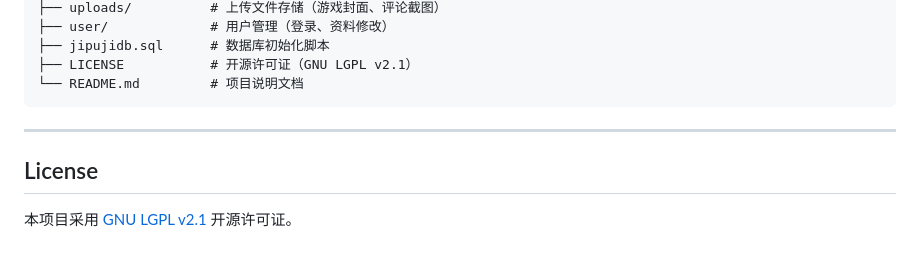
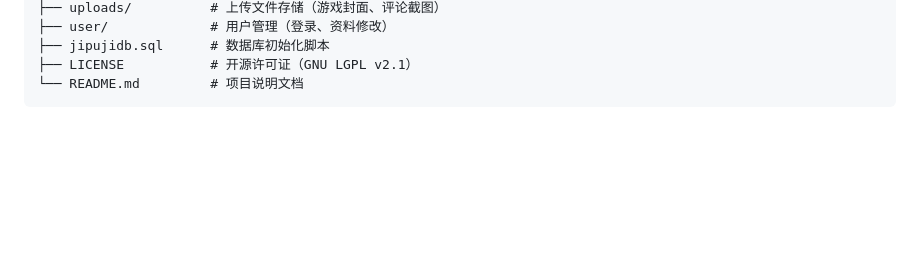
Before and after one commit to basedang/jpj_gs, a Markdown page: README.md, the part around the change. GitHub-like rendering; blank space fills up the shorter version.

````diff
--- a/README.md
+++ b/README.md
@@ -95,9 +95,3 @@ jpj_gs/
 ├── LICENSE           # 开源许可证（GNU LGPL v2.1）
 └── README.md         # 项目说明文档
 ```
-
----
-
-## License
-
-本项目采用 [GNU LGPL v2.1](LICENSE) 开源许可证。
````
